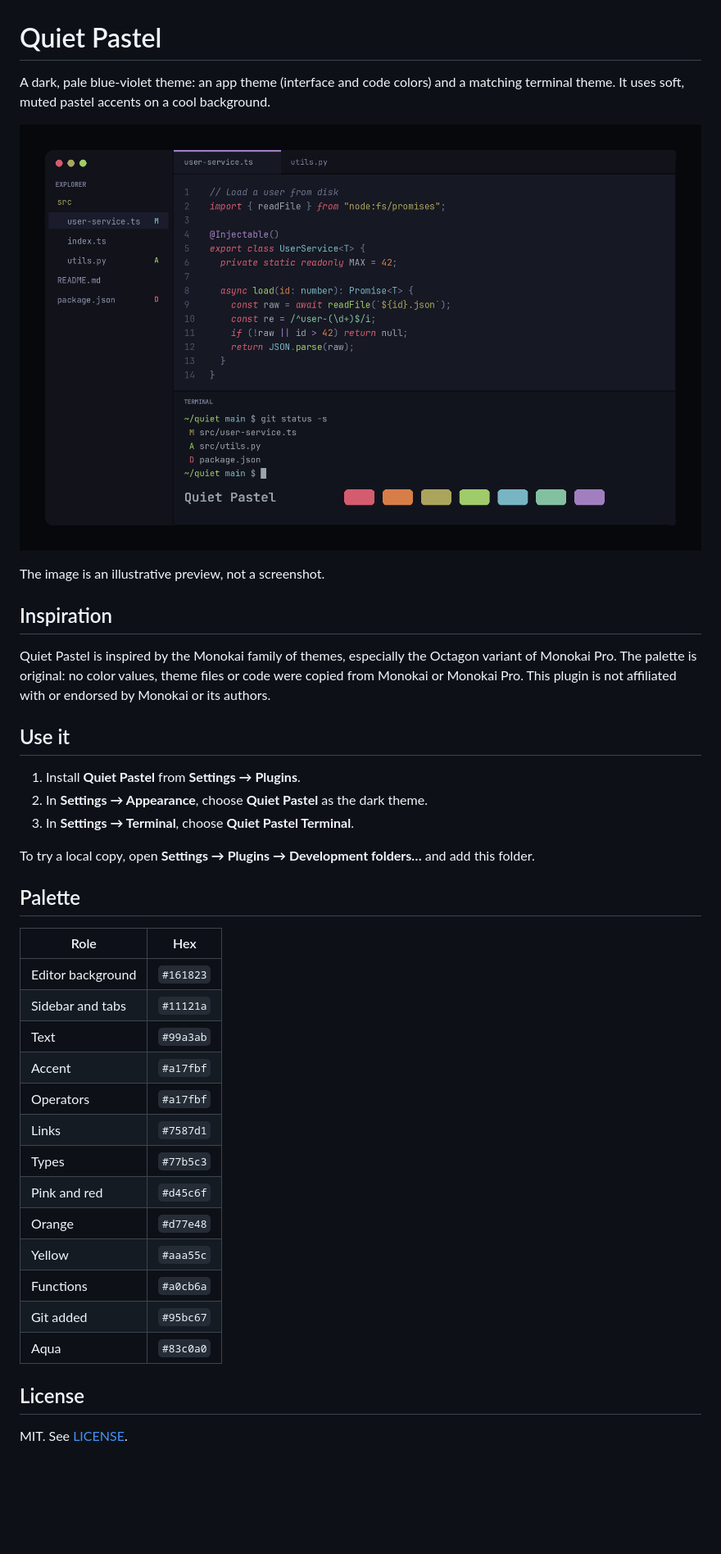
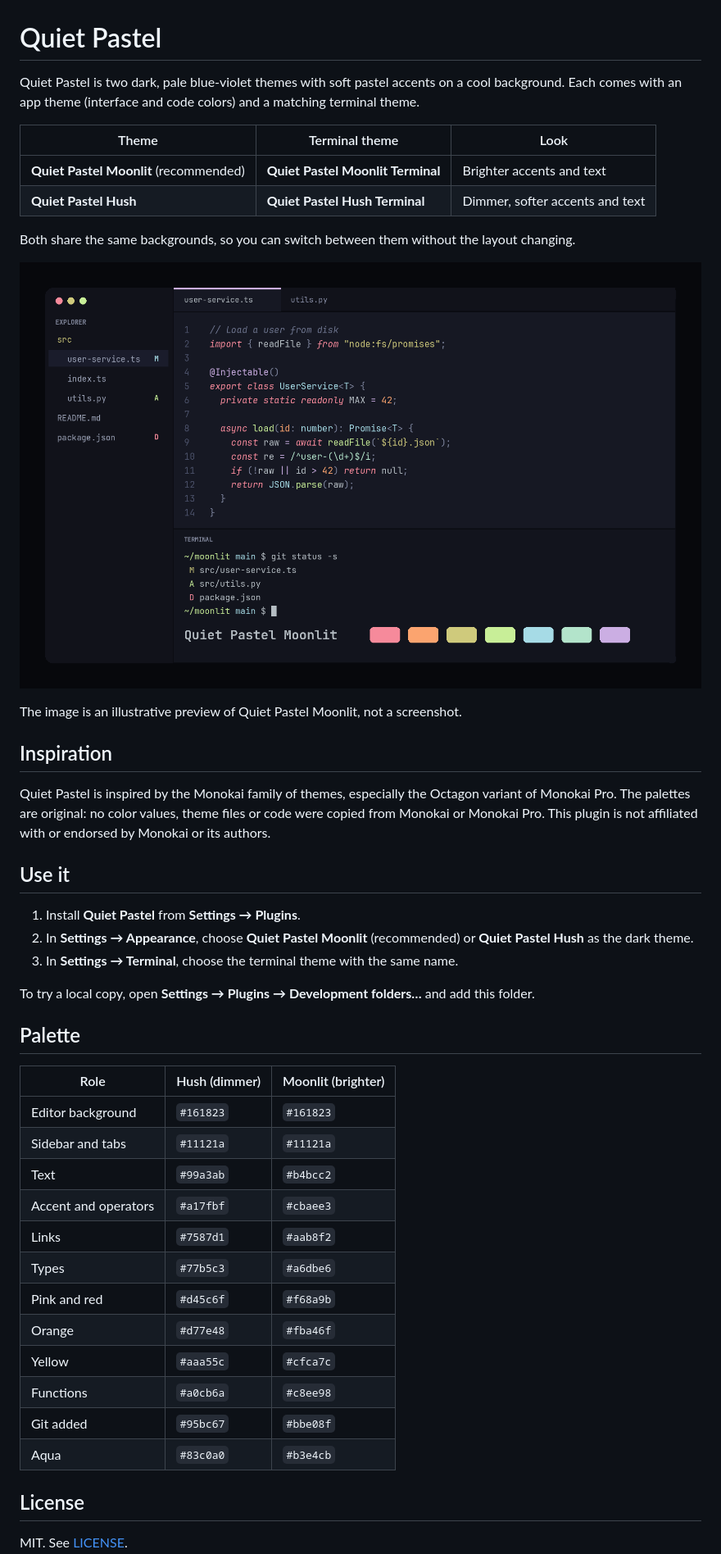
Before and after one commit to Hadisd/quiet-pastel, a Markdown page: README.md, the part around the change. Shown at 82% size. Drawn GitHub-style; pictures changed too: images/cover.png; blank space fills up the shorter version.

Commit message:
Release 1.1.0: add Moonlit variant
Quiet Pastel now ships two themes: Quiet Pastel Moonlit (brighter, listed
first) and Quiet Pastel Hush (dimmer), each with a matching terminal theme.

```diff
--- a/README.md
+++ b/README.md
@@ -1,40 +1,46 @@
 # Quiet Pastel
 
-A dark, pale blue-violet theme: an app theme (interface and code colors) and a matching terminal theme. It uses soft, muted pastel accents on a cool background.
+Quiet Pastel is two dark, pale blue-violet themes with soft pastel accents on a cool background. Each comes with an app theme (interface and code colors) and a matching terminal theme.
 
-![Quiet Pastel preview](images/cover.png)
+| Theme | Terminal theme | Look |
+| --- | --- | --- |
+| **Quiet Pastel Moonlit** (recommended) | **Quiet Pastel Moonlit Terminal** | Brighter accents and text |
+| **Quiet Pastel Hush** | **Quiet Pastel Hush Terminal** | Dimmer, softer accents and text |
 
-The image is an illustrative preview, not a screenshot.
+Both share the same backgrounds, so you can switch between them without the layout changing.
+
+![Quiet Pastel Moonlit preview](images/cover.png)
+
+The image is an illustrative preview of Quiet Pastel Moonlit, not a screenshot.
 
 ## Inspiration
 
-Quiet Pastel is inspired by the Monokai family of themes, especially the Octagon variant of Monokai Pro. The palette is original: no color values, theme files or code were copied from Monokai or Monokai Pro. This plugin is not affiliated with or endorsed by Monokai or its authors.
+Quiet Pastel is inspired by the Monokai family of themes, especially the Octagon variant of Monokai Pro. The palettes are original: no color values, theme files or code were copied from Monokai or Monokai Pro. This plugin is not affiliated with or endorsed by Monokai or its authors.
 
 ## Use it
 
 1. Install **Quiet Pastel** from **Settings → Plugins**.
-2. In **Settings → Appearance**, choose **Quiet Pastel** as the dark theme.
-3. In **Settings → Terminal**, choose **Quiet Pastel Terminal**.
+2. In **Settings → Appearance**, choose **Quiet Pastel Moonlit** (recommended) or **Quiet Pastel Hush** as the dark theme.
+3. In **Settings → Terminal**, choose the terminal theme with the same name.
 
 To try a local copy, open **Settings → Plugins → Development folders…** and add this folder.
 
 ## Palette
 
-| Role | Hex |
-| --- | --- |
-| Editor background | `#161823` |
-| Sidebar and tabs | `#11121a` |
-| Text | `#99a3ab` |
-| Accent | `#a17fbf` |
-| Operators | `#a17fbf` |
-| Links | `#7587d1` |
-| Types | `#77b5c3` |
-| Pink and red | `#d45c6f` |
-| Orange | `#d77e48` |
-| Yellow | `#aaa55c` |
-| Functions | `#a0cb6a` |
-| Git added | `#95bc67` |
-| Aqua | `#83c0a0` |
+| Role | Hush (dimmer) | Moonlit (brighter) |
+| --- | --- | --- |
+| Editor background | `#161823` | `#161823` |
+| Sidebar and tabs | `#11121a` | `#11121a` |
+| Text | `#99a3ab` | `#b4bcc2` |
+| Accent and operators | `#a17fbf` | `#cbaee3` |
+| Links | `#7587d1` | `#aab8f2` |
+| Types | `#77b5c3` | `#a6dbe6` |
+| Pink and red | `#d45c6f` | `#f68a9b` |
+| Orange | `#d77e48` | `#fba46f` |
+| Yellow | `#aaa55c` | `#cfca7c` |
+| Functions | `#a0cb6a` | `#c8ee98` |
+| Git added | `#95bc67` | `#bbe08f` |
+| Aqua | `#83c0a0` | `#b3e4cb` |
 
 ## License
 
```
Also changed, not shown: 3 other files.
